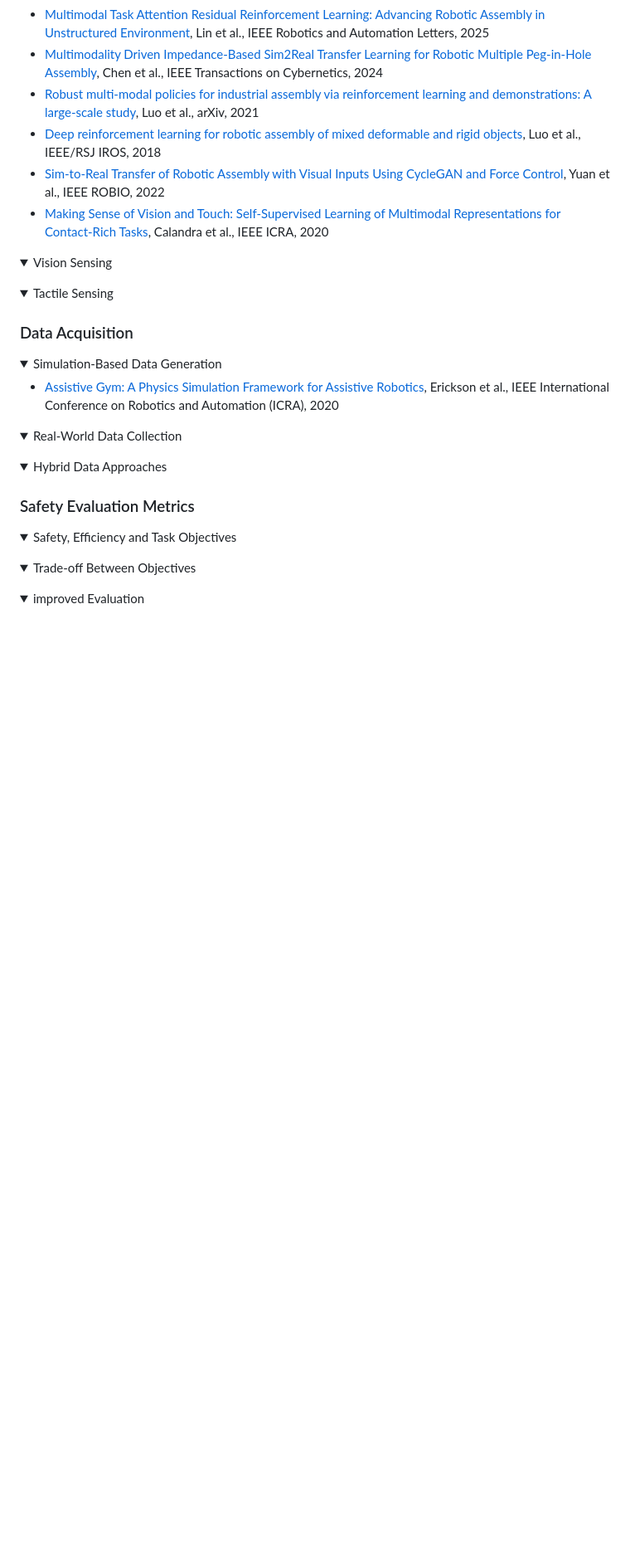
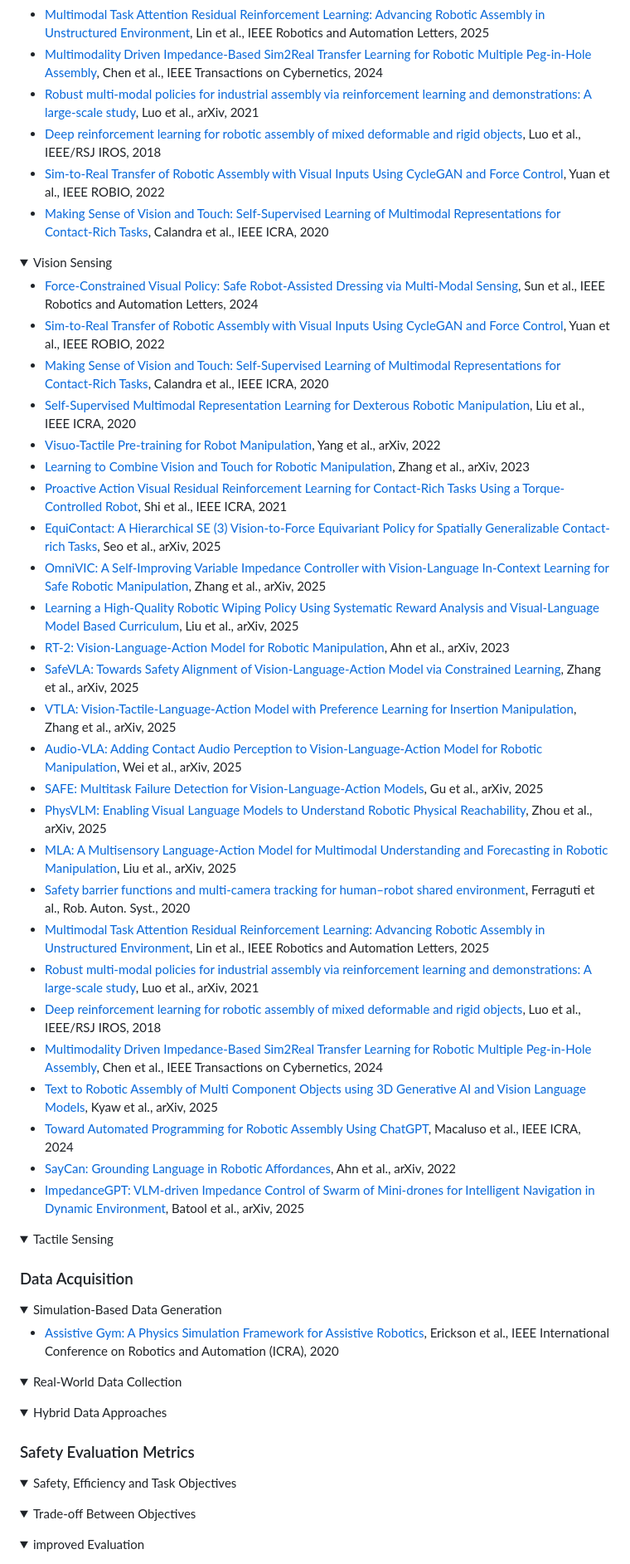
Before and after one commit to jack-sherman01/Awesome-Learning4Safe-Contact-rich-tasks, a Markdown page: README.md, the part around the change. Shown at 83% size. Rendered like a GitHub page; blank space fills up the shorter version.

Commit message:
add vision input section

```diff
--- a/README.md
+++ b/README.md
@@ -398,6 +398,35 @@ Foundation Models & General Large Models (e.g., VLMs, VLAs) have shown great pot
 
 <details open>
 <summary>Vision Sensing</summary>
+
+- [Force-Constrained Visual Policy: Safe Robot-Assisted Dressing via Multi-Modal Sensing](https://arxiv.org/abs/2311.04390), Sun et al., IEEE Robotics and Automation Letters, 2024
+- [Sim-to-Real Transfer of Robotic Assembly with Visual Inputs Using CycleGAN and Force Control](https://ieeexplore.ieee.org/document/10011878), Yuan et al., IEEE ROBIO, 2022
+- [Making Sense of Vision and Touch: Self-Supervised Learning of Multimodal Representations for Contact-Rich Tasks](https://arxiv.org/abs/1810.10191), Calandra et al., IEEE ICRA, 2020
+- [Self-Supervised Multimodal Representation Learning for Dexterous Robotic Manipulation](https://ieeexplore.ieee.org/document/9196777), Liu et al., IEEE ICRA, 2020
+- [Visuo-Tactile Pre-training for Robot Manipulation](https://arxiv.org/abs/2204.04336), Yang et al., arXiv, 2022
+- [Learning to Combine Vision and Touch for Robotic Manipulation](https://arxiv.org/abs/2303.12076), Zhang et al., arXiv, 2023
+- [Proactive Action Visual Residual Reinforcement Learning for Contact-Rich Tasks Using a Torque-Controlled Robot](http://dx.doi.org/10.1109/icra48506.2021.9561162), Shi et al., IEEE ICRA, 2021
+- [EquiContact: A Hierarchical SE (3) Vision-to-Force Equivariant Policy for Spatially Generalizable Contact-rich Tasks](https://arxiv.org/abs/2507.10961), Seo et al., arXiv, 2025
+- [OmniVIC: A Self-Improving Variable Impedance Controller with Vision-Language In-Context Learning for Safe Robotic Manipulation](https://arxiv.org/abs/2510.17150), Zhang et al., arXiv, 2025
+- [Learning a High-Quality Robotic Wiping Policy Using Systematic Reward Analysis and Visual-Language Model Based Curriculum](https://arxiv.org/abs/2502.12599), Liu et al., arXiv, 2025
+- [RT-2: Vision-Language-Action Model for Robotic Manipulation](https://arxiv.org/abs/2307.15818), Ahn et al., arXiv, 2023
+- [SafeVLA: Towards Safety Alignment of Vision-Language-Action Model via Constrained Learning](https://arxiv.org/abs/2503.03480), Zhang et al., arXiv, 2025
+- [VTLA: Vision-Tactile-Language-Action Model with Preference Learning for Insertion Manipulation](https://arxiv.org/abs/2505.09577), Zhang et al., arXiv, 2025
+- [Audio-VLA: Adding Contact Audio Perception to Vision-Language-Action Model for Robotic Manipulation](https://arxiv.org/abs/2511.09958), Wei et al., arXiv, 2025
+- [SAFE: Multitask Failure Detection for Vision-Language-Action Models](https://arxiv.org/abs/2506.09937), Gu et al., arXiv, 2025
+- [PhysVLM: Enabling Visual Language Models to Understand Robotic Physical Reachability](https://arxiv.org/abs/2503.08481), Zhou et al., arXiv, 2025
+- [MLA: A Multisensory Language-Action Model for Multimodal Understanding and Forecasting in Robotic Manipulation](http://arxiv.org/abs/2509.26642), Liu et al., arXiv, 2025
+- [Safety barrier functions and multi-camera tracking for human–robot shared environment](https://doi.org/10.1016/j.robot.2019.103388), Ferraguti et al., Rob. Auton. Syst., 2020
+- [Multimodal Task Attention Residual Reinforcement Learning: Advancing Robotic Assembly in Unstructured Environment](https://ieeexplore.ieee.org/document/10909176), Lin et al., IEEE Robotics and Automation Letters, 2025
+- [Robust multi-modal policies for industrial assembly via reinforcement learning and demonstrations: A large-scale study](https://arxiv.org/abs/2103.11512), Luo et al., arXiv, 2021
+- [Deep reinforcement learning for robotic assembly of mixed deformable and rigid objects](https://ieeexplore.ieee.org/document/8594353), Luo et al., IEEE/RSJ IROS, 2018
+- [Multimodality Driven Impedance-Based Sim2Real Transfer Learning for Robotic Multiple Peg-in-Hole Assembly](https://ieeexplore.ieee.org/document/10251991), Chen et al., IEEE Transactions on Cybernetics, 2024
+- [Text to Robotic Assembly of Multi Component Objects using 3D Generative AI and Vision Language Models](https://arxiv.org/html/2511.02162v2), Kyaw et al., arXiv, 2025
+- [Toward Automated Programming for Robotic Assembly Using ChatGPT](https://arxiv.org/html/2405.08216v1), Macaluso et al., IEEE ICRA, 2024
+- [SayCan: Grounding Language in Robotic Affordances](https://arxiv.org/abs/2204.01691), Ahn et al., arXiv, 2022
+- [ImpedanceGPT: VLM-driven Impedance Control of Swarm of Mini-drones for Intelligent Navigation in Dynamic Environment](https://arxiv.org/abs/2503.02723), Batool et al., arXiv, 2025
+
+
 </details>
 
 <details open>
```
